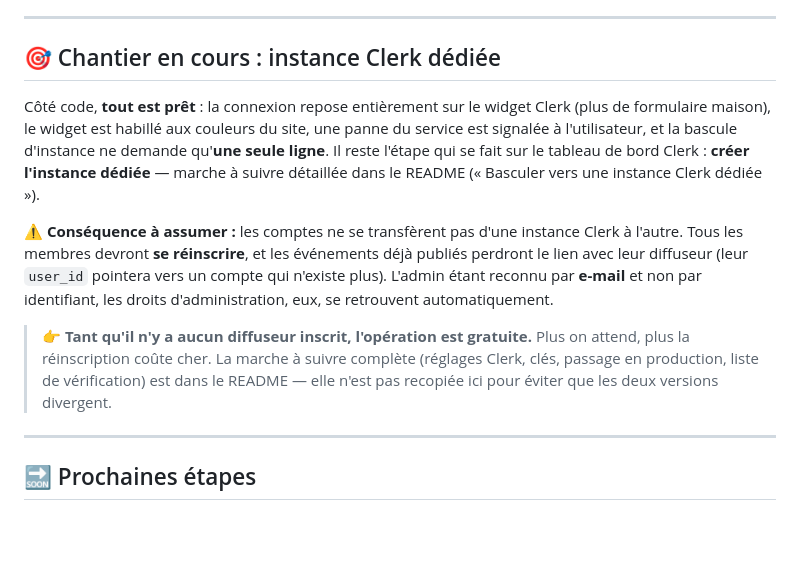
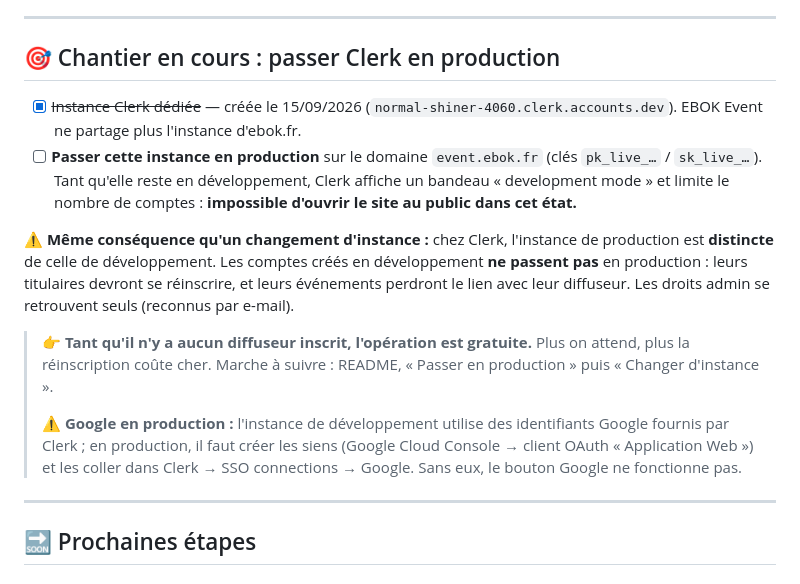
Before and after one commit to marleyebok/EBOK-EVENT, a Markdown page: DEVELOPMENT_PLAN.md, the part around the change. GitHub-like rendering; blank space fills up the shorter version.

Commit message:
Met à jour l'état de Clerk : l'instance dédiée existe, reste la production
Le plan décrivait encore la création de l'instance dédiée comme à faire,
alors qu'elle existe depuis le 15/09 (normal-shiner-4060). Le chantier
restant est son passage en production sur event.ebok.fr.

Ajoute deux points qui manquaient à la marche à suivre : les comptes de
développement ne sont pas repris en production, et Google exige en
production des identifiants OAuth propres.

Co-Authored-By: Claude Opus 5.5 <noreply@anthropic.com>
Claude-Session: https://claude.ai/code/session_01XyUKpvLvxJshpHvZL9sWVo

```diff
--- a/DEVELOPMENT_PLAN.md
+++ b/DEVELOPMENT_PLAN.md
@@ -62,26 +62,31 @@ partagé, plus de lecture du profil du site mère. Seul reste le point ci-dessou
 
 ---
 
-## 🎯 Chantier en cours : instance Clerk dédiée
+## 🎯 Chantier en cours : passer Clerk en production
 
-Côté code, **tout est prêt** : la connexion repose entièrement sur le widget
-Clerk (plus de formulaire maison), le widget est habillé aux couleurs du site,
-une panne du service est signalée à l'utilisateur, et la bascule d'instance ne
-demande qu'**une seule ligne**. Il reste l'étape qui se fait sur le tableau de
-bord Clerk : **créer l'instance dédiée** — marche à suivre détaillée dans le
-README (« Basculer vers une instance Clerk dédiée »).
+- [x] ~~Instance Clerk dédiée~~ — créée le 15/09/2026
+      (`normal-shiner-4060.clerk.accounts.dev`). EBOK Event ne partage plus
+      l'instance d'ebok.fr.
+- [ ] **Passer cette instance en production** sur le domaine `event.ebok.fr`
+      (clés `pk_live_…` / `sk_live_…`). Tant qu'elle reste en développement,
+      Clerk affiche un bandeau « development mode » et limite le nombre de
+      comptes : **impossible d'ouvrir le site au public dans cet état.**
 
-**⚠️ Conséquence à assumer :** les comptes ne se transfèrent pas d'une instance
-Clerk à l'autre. Tous les membres devront **se réinscrire**, et les événements
-déjà publiés perdront le lien avec leur diffuseur (leur `user_id` pointera vers
-un compte qui n'existe plus). L'admin étant reconnu par **e-mail** et non par
-identifiant, les droits d'administration, eux, se retrouvent automatiquement.
+**⚠️ Même conséquence qu'un changement d'instance :** chez Clerk, l'instance de
+production est **distincte** de celle de développement. Les comptes créés en
+développement **ne passent pas** en production : leurs titulaires devront se
+réinscrire, et leurs événements perdront le lien avec leur diffuseur. Les
+droits admin se retrouvent seuls (reconnus par e-mail).
 
 > 👉 **Tant qu'il n'y a aucun diffuseur inscrit, l'opération est gratuite.**
-> Plus on attend, plus la réinscription coûte cher. La marche à suivre complète
-> (réglages Clerk, clés, passage en production, liste de vérification) est dans
-> le README — elle n'est pas recopiée ici pour éviter que les deux versions
-> divergent.
+> Plus on attend, plus la réinscription coûte cher. Marche à suivre : README,
+> « Passer en production » puis « Changer d'instance ».
+>
+> ⚠️ **Google en production :** l'instance de développement utilise des
+> identifiants Google fournis par Clerk ; en production, il faut créer les
+> siens (Google Cloud Console → client OAuth « Application Web ») et les coller
+> dans Clerk → SSO connections → Google. Sans eux, le bouton Google ne
+> fonctionne pas.
 
 ---
 
```
Also changed, not shown: README.md (+13 -5 lines).
